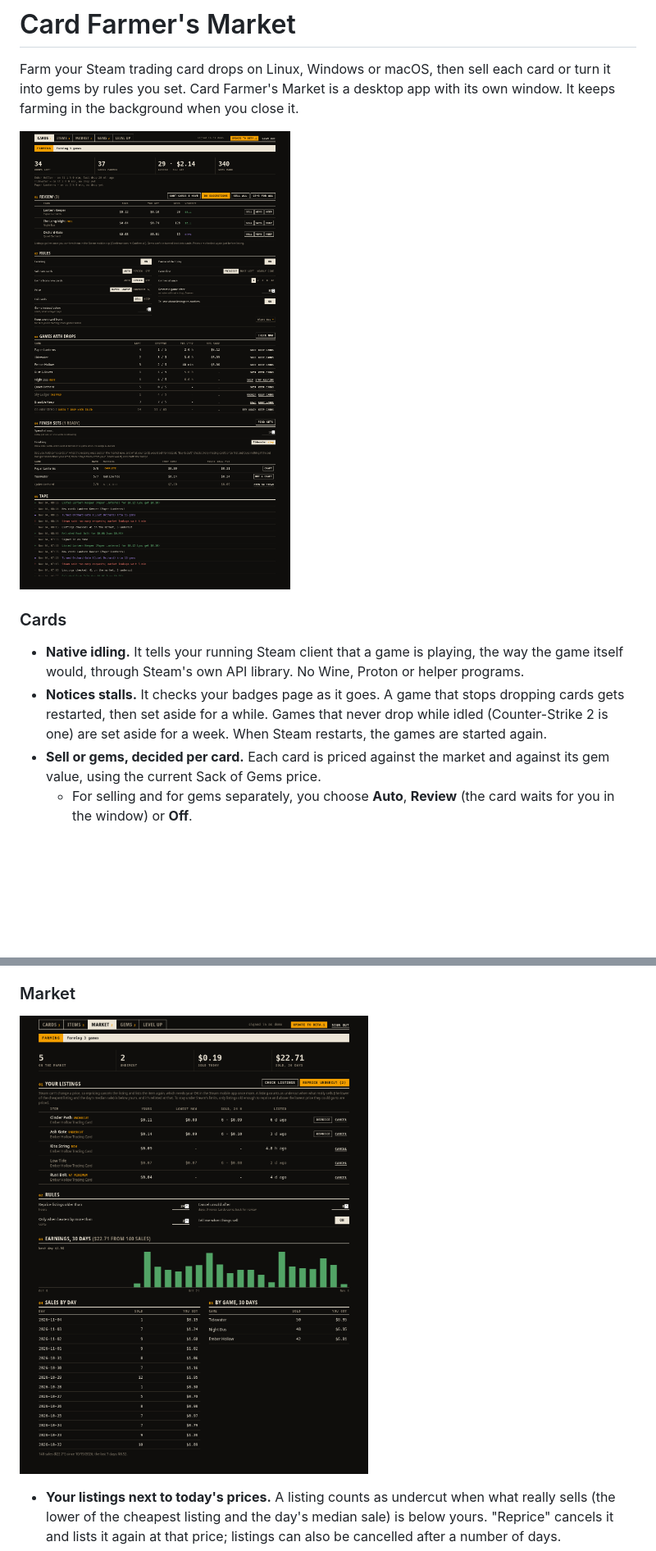
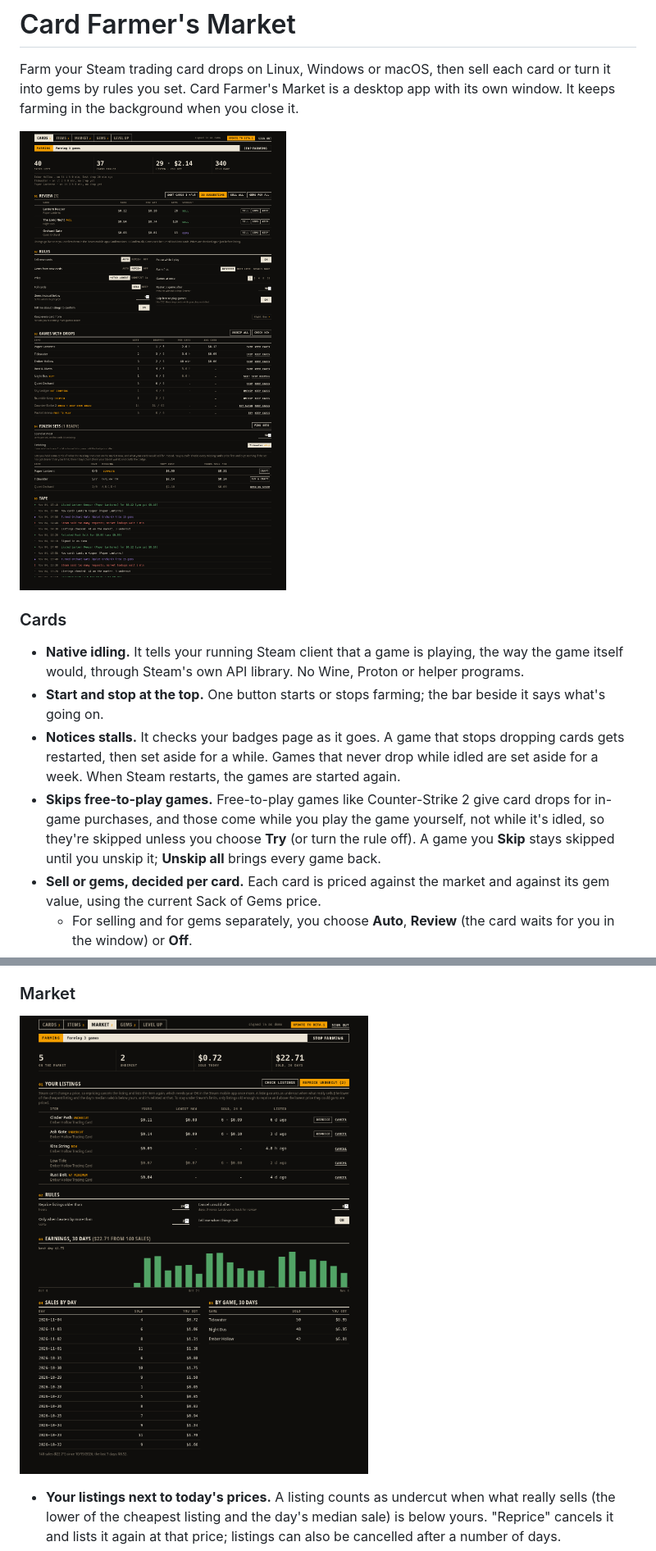
Before and after one commit to hardwarebob/card-farmers-market, a Markdown page: README.md, 2 parts joined by grey strips. Shown at 82% size. Drawn GitHub-style; pictures changed too: docs/cards.png, docs/market.png; blank space fills up the shorter version.

```diff
--- a/README.md
+++ b/README.md
@@ -8,7 +8,9 @@ Card Farmer's Market is a desktop app with its own window. It keeps farming in t
 ### Cards
 
 - **Native idling.** It tells your running Steam client that a game is playing, the way the game itself would, through Steam's own API library. No Wine, Proton or helper programs.
-- **Notices stalls.** It checks your badges page as it goes. A game that stops dropping cards gets restarted, then set aside for a while. Games that never drop while idled (Counter-Strike 2 is one) are set aside for a week. When Steam restarts, the games are started again.
+- **Start and stop at the top.** One button starts or stops farming; the bar beside it says what's going on.
+- **Notices stalls.** It checks your badges page as it goes. A game that stops dropping cards gets restarted, then set aside for a while. Games that never drop while idled are set aside for a week. When Steam restarts, the games are started again.
+- **Skips free-to-play games.** Free-to-play games like Counter-Strike 2 give card drops for in-game purchases, and those come while you play the game yourself, not while it's idled, so they're skipped unless you choose **Try** (or turn the rule off). A game you **Skip** stays skipped until you unskip it; **Unskip all** brings every game back.
 - **Sell or gems, decided per card.** Each card is priced against the market and against its gem value, using the current Sack of Gems price.
   - For selling and for gems separately, you choose **Auto**, **Review** (the card waits for you in the window) or **Off**.
   - You can also keep foils, keep every card from chosen games, set a minimum price, and match the lowest listing or undercut it by 1¢.
```
Also changed, not shown: other parts of README.md (+1 -1 lines), packaging/release-notes.md (+7 -5 lines), docs/gems.png, docs/levelup.png, 10 other files.
